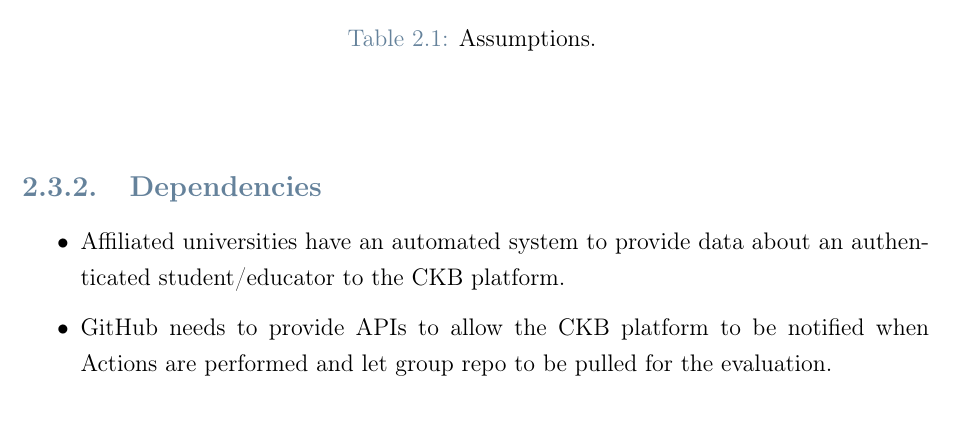
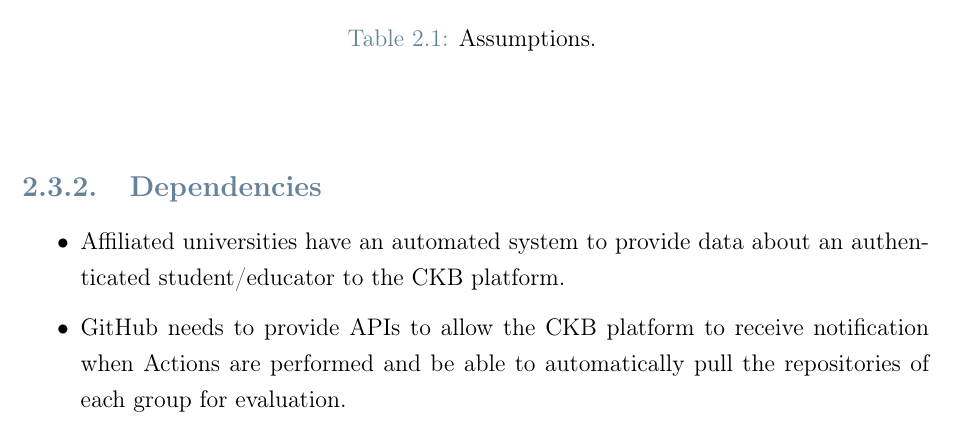
Before and after one commit to federico-zanca/SE2-RDD-ZancaCostantiniZhuge, a LaTeX thesis (RASD/LaTeX/RASD.tex, which reads RASD/LaTeX/Chapters/2_-_Overall_Description.tex): part of page 17 of 58, cut so that both start at the same text. Compiled offline with pdfLaTeX.

Commit message:
Assumptinos

```diff
--- a/RASD/LaTeX/Chapters/2_-_Overall_Description.tex
+++ b/RASD/LaTeX/Chapters/2_-_Overall_Description.tex
@@ -199,5 +199,5 @@ The CKB platform caters to various user roles, each with specific responsibiliti
 
 \begin{itemize}
     \item Affiliated universities have an automated system to provide data about an authenticated student/educator to the CKB platform.
-    \item GitHub needs to provide APIs to allow the CKB platform to be notified when Actions are performed and let group repo to be pulled for the evaluation.
+    \item GitHub needs to provide APIs to allow the CKB platform to receive notification when Actions are performed and be able to automatically pull the repositories of each group for evaluation.
 \end{itemize}
```
